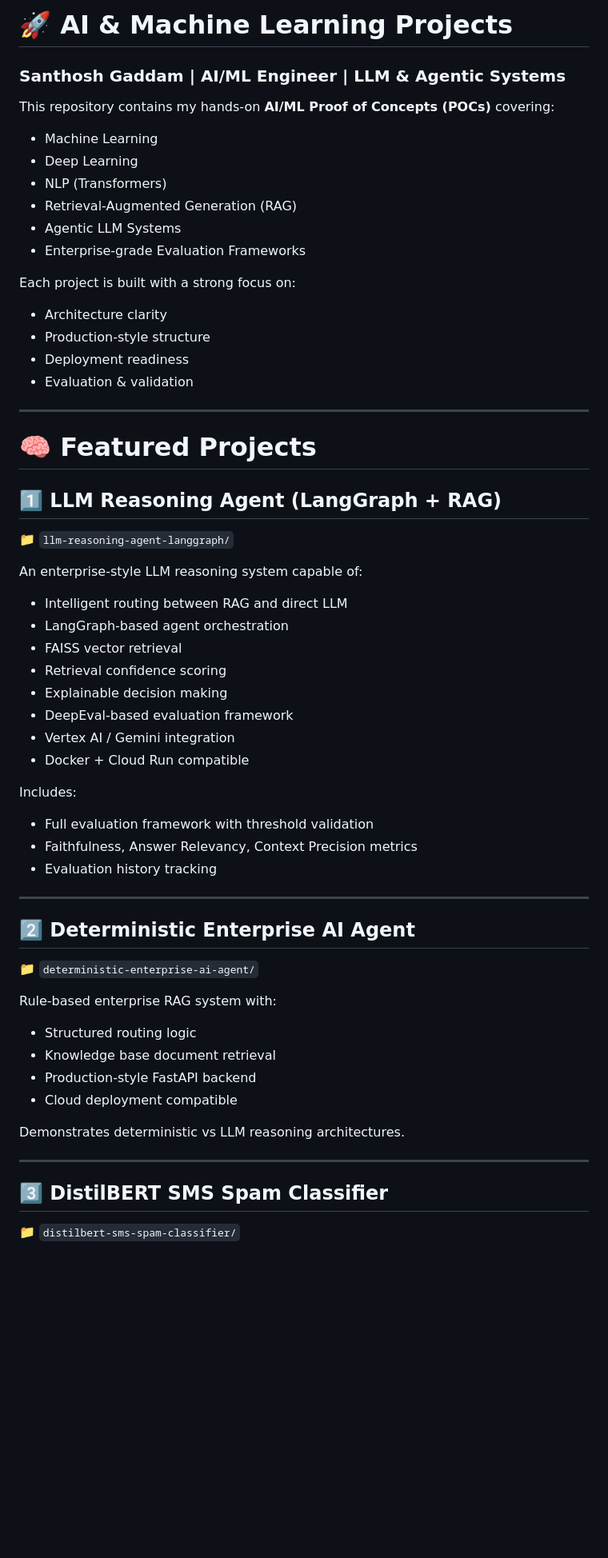
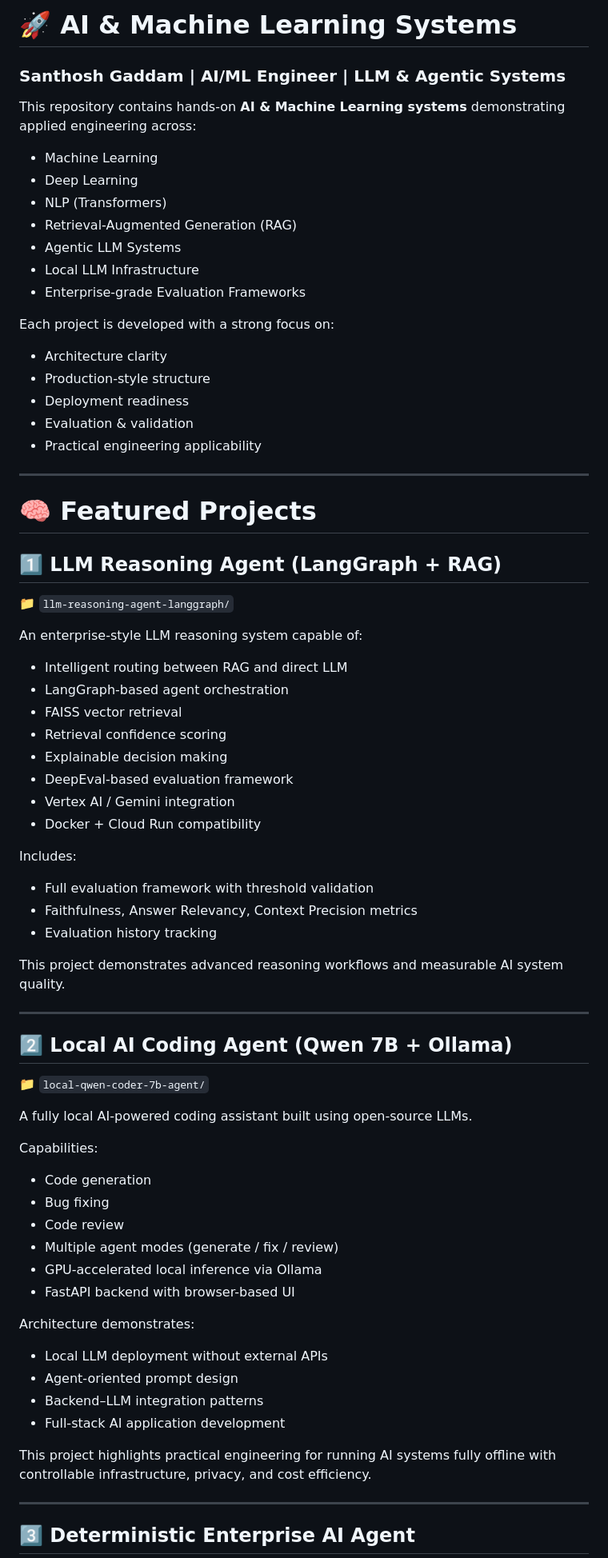
Before and after one commit to santhoshgaddamgsr/ai-ml-projects, a Markdown page: README.md, the part around one of its changes. Shown at 80% size. Drawn GitHub-style; blank space fills up the shorter version.

Commit message:
Updated repository README with Local AI Coding Agent and professional structure

```diff
--- a/README.md
+++ b/README.md
@@ -1,59 +1,79 @@
-# 🚀 AI & Machine Learning Projects
+# 🚀 AI & Machine Learning Systems
+
 ### Santhosh Gaddam | AI/ML Engineer | LLM & Agentic Systems
 
-This repository contains my hands-on **AI/ML Proof of Concepts (POCs)** covering:
+This repository contains hands-on **AI & Machine Learning systems** demonstrating applied engineering across:
 
-- Machine Learning
-- Deep Learning
-- NLP (Transformers)
-- Retrieval-Augmented Generation (RAG)
-- Agentic LLM Systems
-- Enterprise-grade Evaluation Frameworks
+* Machine Learning
+* Deep Learning
+* NLP (Transformers)
+* Retrieval-Augmented Generation (RAG)
+* Agentic LLM Systems
+* Local LLM Infrastructure
+* Enterprise-grade Evaluation Frameworks
 
-Each project is built with a strong focus on:
-- Architecture clarity
-- Production-style structure
-- Deployment readiness
-- Evaluation & validation
+Each project is developed with a strong focus on:
+
+* Architecture clarity
+* Production-style structure
+* Deployment readiness
+* Evaluation & validation
+* Practical engineering applicability
 
 ---
 
 # 🧠 Featured Projects
 
 ## 1️⃣ LLM Reasoning Agent (LangGraph + RAG)
+
 📁 `llm-reasoning-agent-langgraph/`
 
 An enterprise-style LLM reasoning system capable of:
 
-- Intelligent routing between RAG and direct LLM
-- LangGraph-based agent orchestration
-- FAISS vector retrieval
-- Retrieval confidence scoring
-- Explainable decision making
-- DeepEval-based evaluation framework
-- Vertex AI / Gemini integration
-- Docker + Cloud Run compatible
+* Intelligent routing between RAG and direct LLM
+* LangGraph-based agent orchestration
+* FAISS vector retrieval
+* Retrieval confidence scoring
+* Explainable decision making
+* DeepEval-based evaluation framework
+* Vertex AI / Gemini integration
+* Docker + Cloud Run compatibility
 
 Includes:
-- Full evaluation framework with threshold validation
-- Faithfulness, Answer Relevancy, Context Precision metrics
-- Evaluation history tracking
+
+* Full evaluation framework with threshold validation
+* Faithfulness, Answer Relevancy, Context Precision metrics
+* Evaluation history tracking
+
+This project demonstrates advanced reasoning workflows and measurable AI system quality.
 
 ---
 
-## 2️⃣ Deterministic Enterprise AI Agent
-📁 `deterministic-enterprise-ai-agent/`
+## 2️⃣ Local AI Coding Agent (Qwen 7B + Ollama)
 
-Rule-based enterprise RAG system with:
-- Structured routing logic
-- Knowledge base document retrieval
-- Production-style FastAPI backend
-- Cloud deployment compatible
+📁 `local-qwen-coder-7b-agent/`
 
-Demonstrates deterministic vs LLM reasoning architectures.
+A fully local AI-powered coding assistant built using open-source LLMs.
+
+Capabilities:
+
+* Code generation
+* Bug fixing
+* Code review
+* Multiple agent modes (generate / fix / review)
+* GPU-accelerated local inference via Ollama
+* FastAPI backend with browser-based UI
+
+Architecture demonstrates:
+
+* Local LLM deployment without external APIs
+* Agent-oriented prompt design
+* Backend–LLM integration patterns
+* Full-stack AI application development
+
+This project highlights practical engineering for running AI systems fully offline with controllable infrastructure, privacy, and cost efficiency.
 
 ---
 
-## 3️⃣ DistilBERT SMS Spam Classifier
-📁 `distilbert-sms-spam-classifier/`
+## 3️⃣ Deterministic Enterprise AI Agent
 
```
Also changed, not shown: other parts of README.md (+101 -62 lines).
